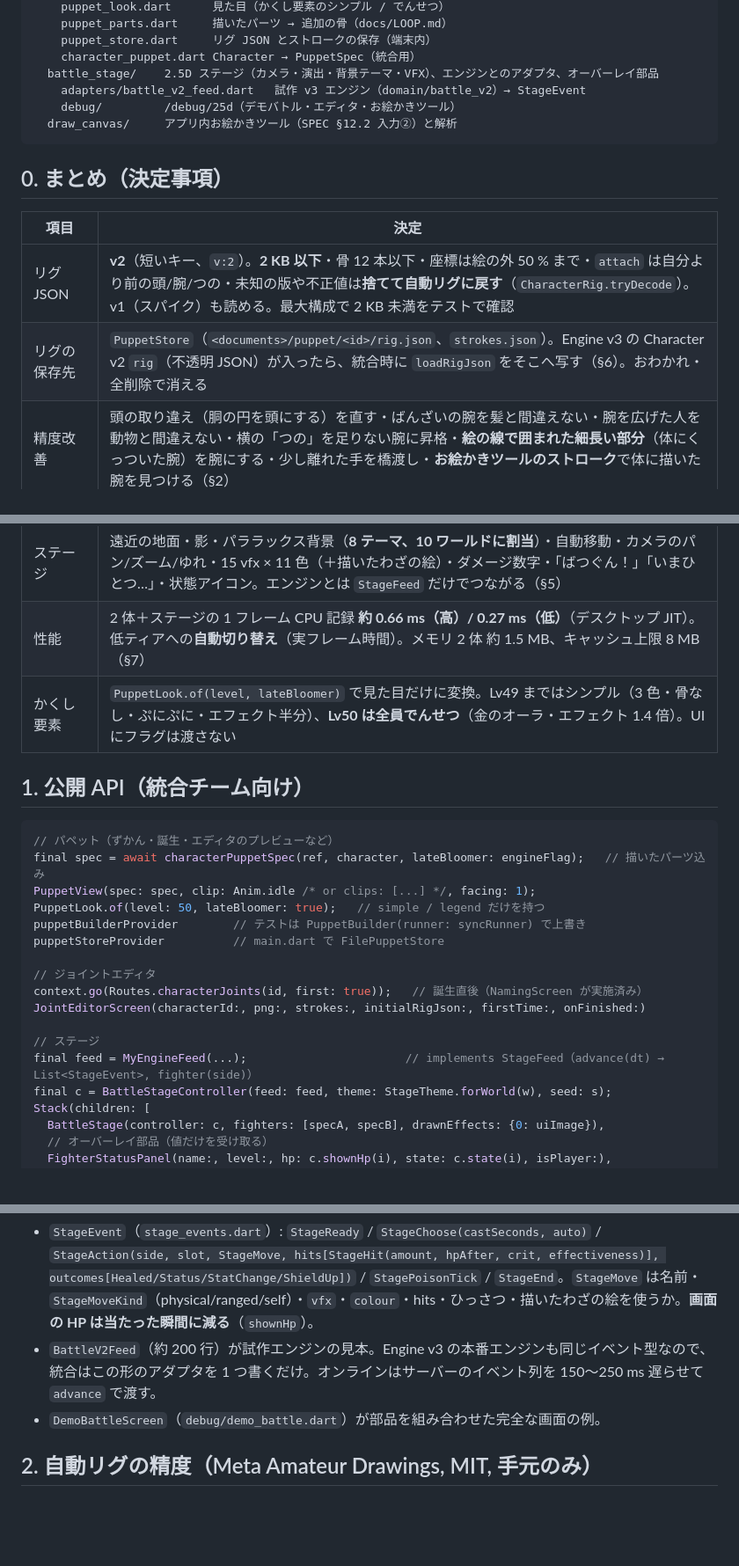
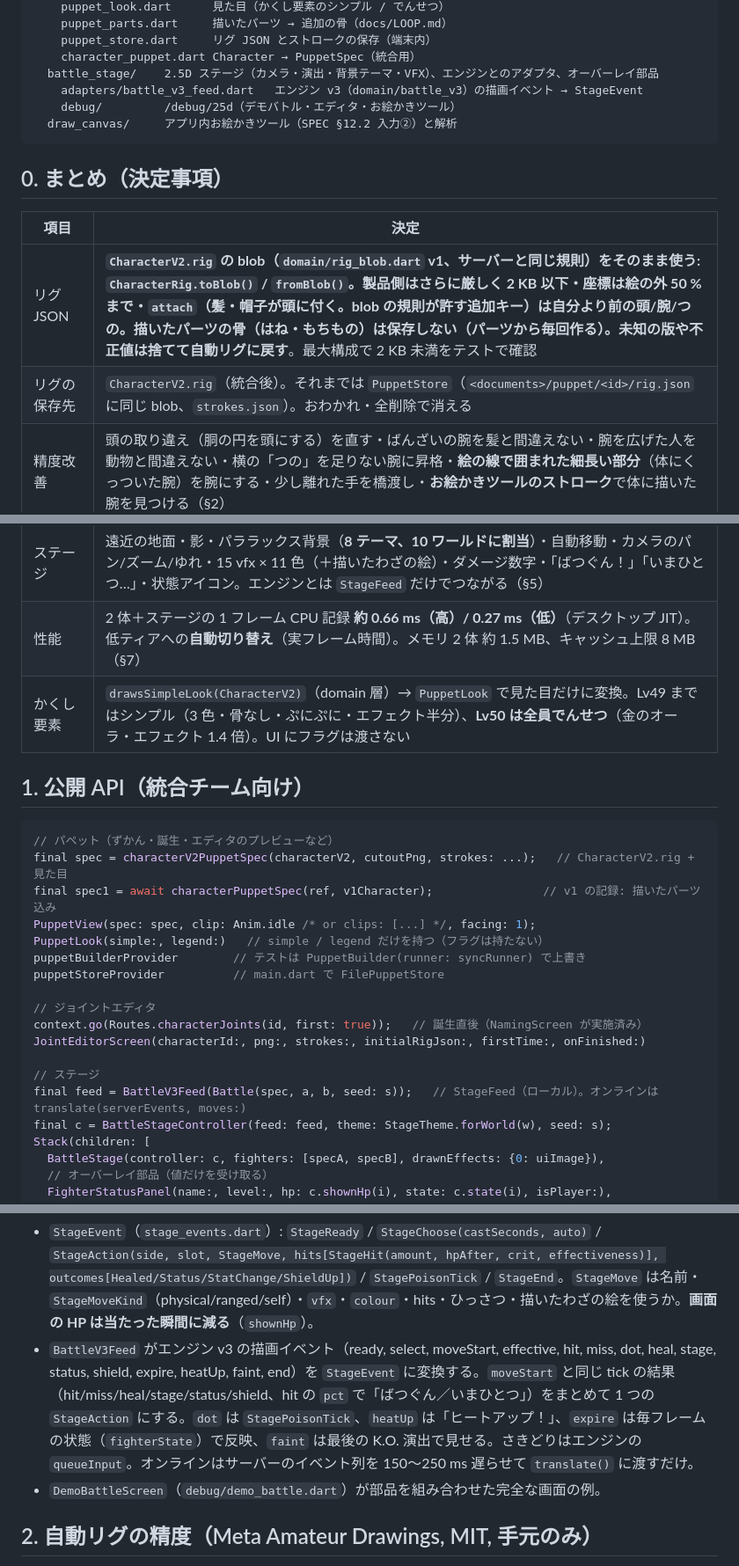
Before and after one commit to fru69syo/doodle-battle, a Markdown page: docs/PUPPET.md, 3 parts joined by grey strips. Shown at 88% size. Rendered like a GitHub page; blank space fills up the shorter version.

Commit message:
docs: PUPPET.md for engine v3 (BattleV3Feed, CharacterV2 rig blob)
Co-Authored-By: Claude Opus 5.5 <noreply@anthropic.com>
Claude-Session: https://claude.ai/code/session_01QRHLaYFdZHWgzxL5AWfKrR

````diff
--- a/docs/PUPPET.md
+++ b/docs/PUPPET.md
@@ -17,7 +17,7 @@ lib/features/
     puppet_store.dart     リグ JSON とストロークの保存（端末内）
     character_puppet.dart Character → PuppetSpec（統合用）
   battle_stage/    2.5D ステージ（カメラ・演出・背景テーマ・VFX）、エンジンとのアダプタ、オーバーレイ部品
-    adapters/battle_v2_feed.dart   試作 v3 エンジン（domain/battle_v2）→ StageEvent
+    adapters/battle_v3_feed.dart   エンジン v3（domain/battle_v3）の描画イベント → StageEvent
     debug/         /debug/25d（デモバトル・エディタ・お絵かきツール）
   draw_canvas/     アプリ内お絵かきツール（SPEC §12.2 入力②）と解析
 ```
@@ -26,23 +26,24 @@ lib/features/
 
 | 項目 | 決定 |
 |---|---|
-| リグ JSON | **v2**（短いキー、`v:2`）。**2 KB 以下**・骨 12 本以下・座標は絵の外 50 % まで・`attach` は自分より前の頭/腕/つの・未知の版や不正値は**捨てて自動リグに戻す**（`CharacterRig.tryDecode`）。v1（スパイク）も読める。最大構成で 2 KB 未満をテストで確認 |
-| リグの保存先 | `PuppetStore`（`<documents>/puppet/<id>/rig.json`、`strokes.json`）。Engine v3 の Character v2 `rig`（不透明 JSON）が入ったら、統合時に `loadRigJson` をそこへ写す（§6）。おわかれ・全削除で消える |
+| リグ JSON | **`CharacterV2.rig` の blob（`domain/rig_blob.dart` v1、サーバーと同じ規則）**をそのまま使う: `CharacterRig.toBlob()` / `fromBlob()`。製品側はさらに厳しく **2 KB 以下**・座標は絵の外 50 % まで・`attach`（髪・帽子が頭に付く。blob の規則が許す追加キー）は自分より前の頭/腕/つの。描いたパーツの骨（はね・もちもの）は保存しない（パーツから毎回作る）。未知の版や不正値は**捨てて自動リグに戻す**。最大構成で 2 KB 未満をテストで確認 |
+| リグの保存先 | `CharacterV2.rig`（統合後）。それまでは `PuppetStore`（`<documents>/puppet/<id>/rig.json` に同じ blob、`strokes.json`）。おわかれ・全削除で消える |
 | 精度改善 | 頭の取り違え（胴の円を頭にする）を直す・ばんざいの腕を髪と間違えない・腕を広げた人を動物と間違えない・横の「つの」を足りない腕に昇格・**絵の線で囲まれた細長い部分**（体にくっついた腕）を腕にする・少し離れた手を橋渡し・**お絵かきツールのストローク**で体に描いた腕を見つける（§2） |
 | ジョイントエディタ | 誕生直後に「うごく ところを なおそう」（**あとで** で飛ばせる）、キャラ詳細の「うごく ところを なおす」からも。丸ハンドル（直径 52dp・当たり判定 44dp 半径）にアイコン（かお・て・あるく・しっぽ・ハート）、右上で**常に動くプレビュー**、もどす（undo 40 段）・さいしょ・＋て/＋あし/＋しっぽ・けす・できた！（§3） |
 | お絵かきツール | クレヨン・ペン・ふで・けしごむ（筆圧なし・太さ固定）、12 色、もどす/やりなおす、ぜんぶけす（確認つき・もどせる）、紙の質感の背景、**画像の取り込み・貼り付けは無し**。かく画面のカメラの下に「アプリで かく」（カメラが主）（§4） |
 | 解析 | 写真と同じパイプライン（正規化・ハッシュ・ホワイトバランス・切り抜き・特徴・子どもの絵らしさ・属性・能力・「もうすこし」）。**省くのは紙の検出／台形補正と本物チェック（印刷・画面・写真・デジタル）だけ**（§4.2） |
 | ステージ | 遠近の地面・影・パララックス背景（**8 テーマ、10 ワールドに割当**）・自動移動・カメラのパン/ズーム/ゆれ・15 vfx × 11 色（＋描いたわざの絵）・ダメージ数字・「ばつぐん！」「いまひとつ…」・状態アイコン。エンジンとは `StageFeed` だけでつながる（§5） |
 | 性能 | 2 体＋ステージの 1 フレーム CPU 記録 **約 0.66 ms（高）/ 0.27 ms（低）**（デスクトップ JIT）。低ティアへの**自動切り替え**（実フレーム時間）。メモリ 2 体 約 1.5 MB、キャッシュ上限 8 MB（§7） |
-| かくし要素 | `PuppetLook.of(level, lateBloomer)` で見た目だけに変換。Lv49 まではシンプル（3 色・骨なし・ぷにぷに・エフェクト半分）、**Lv50 は全員でんせつ**（金のオーラ・エフェクト 1.4 倍）。UI にフラグは渡さない |
+| かくし要素 | `drawsSimpleLook(CharacterV2)`（domain 層）→ `PuppetLook` で見た目だけに変換。Lv49 まではシンプル（3 色・骨なし・ぷにぷに・エフェクト半分）、**Lv50 は全員でんせつ**（金のオーラ・エフェクト 1.4 倍）。UI にフラグは渡さない |
 
 ## 1. 公開 API（統合チーム向け）
 
 ```dart
 // パペット（ずかん・誕生・エディタのプレビューなど）
-final spec = await characterPuppetSpec(ref, character, lateBloomer: engineFlag);   // 描いたパーツ込み
+final spec = characterV2PuppetSpec(characterV2, cutoutPng, strokes: ...);   // CharacterV2.rig + 見た目
+final spec1 = await characterPuppetSpec(ref, v1Character);                // v1 の記録: 描いたパーツ込み
 PuppetView(spec: spec, clip: Anim.idle /* or clips: [...] */, facing: 1);
-PuppetLook.of(level: 50, lateBloomer: true);   // simple / legend だけを持つ
+PuppetLook(simple:, legend:)   // simple / legend だけを持つ（フラグは持たない）
 puppetBuilderProvider        // テストは PuppetBuilder(runner: syncRunner) で上書き
 puppetStoreProvider          // main.dart で FilePuppetStore
 
@@ -51,7 +52,7 @@ context.go(Routes.characterJoints(id, first: true));   // 誕生直後（NamingS
 JointEditorScreen(characterId:, png:, strokes:, initialRigJson:, firstTime:, onFinished:)
 
 // ステージ
-final feed = MyEngineFeed(...);                       // implements StageFeed（advance(dt) → List<StageEvent>, fighter(side)）
+final feed = BattleV3Feed(Battle(spec, a, b, seed: s));   // StageFeed（ローカル）。オンラインは translate(serverEvents, moves:)
 final c = BattleStageController(feed: feed, theme: StageTheme.forWorld(w), seed: s);
 Stack(children: [
   BattleStage(controller: c, fighters: [specA, specB], drawnEffects: {0: uiImage}),
@@ -68,7 +69,7 @@ final outcome = await ref.read(drawFlowProvider).processCanvas(drawing);   // Dr
 ```
 
 - `StageEvent`（`stage_events.dart`）: `StageReady` / `StageChoose(castSeconds, auto)` / `StageAction(side, slot, StageMove, hits[StageHit(amount, hpAfter, crit, effectiveness)], outcomes[Healed/Status/StatChange/ShieldUp])` / `StagePoisonTick` / `StageEnd`。`StageMove` は名前・`StageMoveKind`（physical/ranged/self）・`vfx`・`colour`・hits・ひっさつ・描いたわざの絵を使うか。**画面の HP は当たった瞬間に減る**（`shownHp`）。
-- `BattleV2Feed`（約 200 行）が試作エンジンの見本。Engine v3 の本番エンジンも同じイベント型なので、統合はこの形のアダプタを 1 つ書くだけ。オンラインはサーバーのイベント列を 150〜250 ms 遅らせて `advance` で渡す。
+- `BattleV3Feed` がエンジン v3 の描画イベント（ready, select, moveStart, effective, hit, miss, dot, heal, stage, status, shield, expire, heatUp, faint, end）を `StageEvent` に変換する。`moveStart` と同じ tick の結果（hit/miss/heal/stage/status/shield、hit の `pct` で「ばつぐん／いまひとつ」）をまとめて 1 つの `StageAction` にする。`dot` は `StagePoisonTick`、`heatUp` は「ヒートアップ！」、`expire` は毎フレームの状態（`fighterState`）で反映、`faint` は最後の K.O. 演出で見せる。さきどりはエンジンの `queueInput`。オンラインはサーバーのイベント列を 150〜250 ms 遅らせて `translate()` に渡すだけ。
 - `DemoBattleScreen`（`debug/demo_battle.dart`）が部品を組み合わせた完全な画面の例。
 
 ## 2. 自動リグの精度（Meta Amateur Drawings, MIT, 手元のみ）
````
Also changed, not shown: other parts of docs/PUPPET.md (+1 -1 lines).
